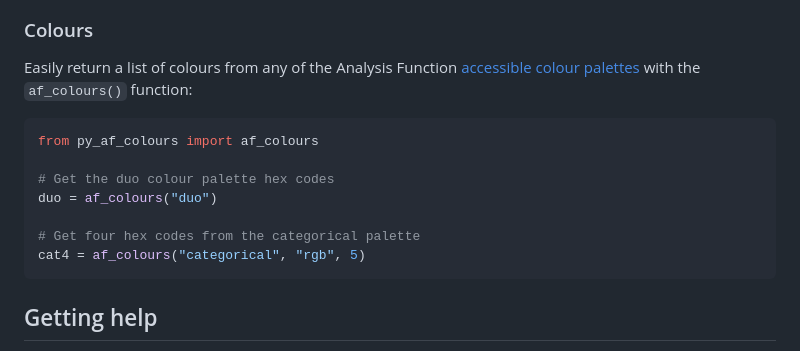
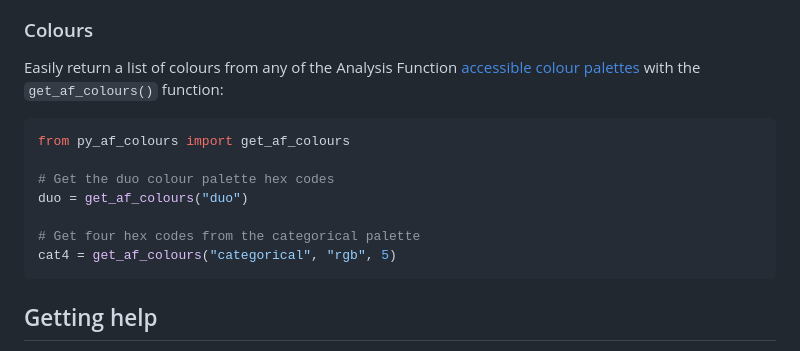
Before and after one commit to best-practice-and-impact/afcharts-py, a Markdown page: README.md, the part around the change. Rendered like a GitHub page.

Commit message:
docs(README): rename af_colours() to get_af_colours()

````diff
--- a/README.md
+++ b/README.md
@@ -55,16 +55,16 @@ Example: A [Plotly bar chart](https://best-practice-and-impact.github.io/afchart
 
 ### Colours
 
-Easily return a list of colours from any of the Analysis Function [accessible colour palettes](https://analysisfunction.civilservice.gov.uk/policy-store/data-visualisation-colours-in-charts/#section-4) with the `af_colours()` function:
+Easily return a list of colours from any of the Analysis Function [accessible colour palettes](https://analysisfunction.civilservice.gov.uk/policy-store/data-visualisation-colours-in-charts/#section-4) with the `get_af_colours()` function:
 
 ```python
-from py_af_colours import af_colours
+from py_af_colours import get_af_colours
 
 # Get the duo colour palette hex codes
-duo = af_colours("duo")
+duo = get_af_colours("duo")
 
 # Get four hex codes from the categorical palette
-cat4 = af_colours("categorical", "rgb", 5)
+cat4 = get_af_colours("categorical", "rgb", 5)
 ```
 
 ## Getting help
````
